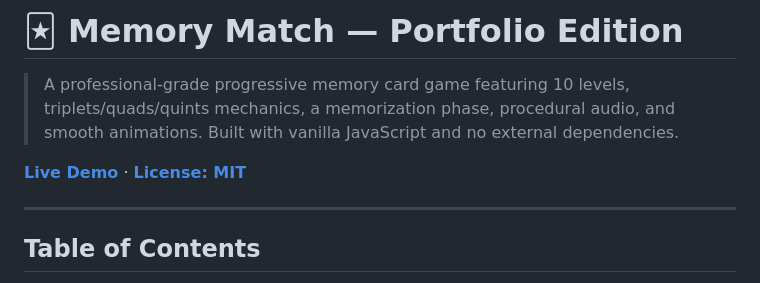
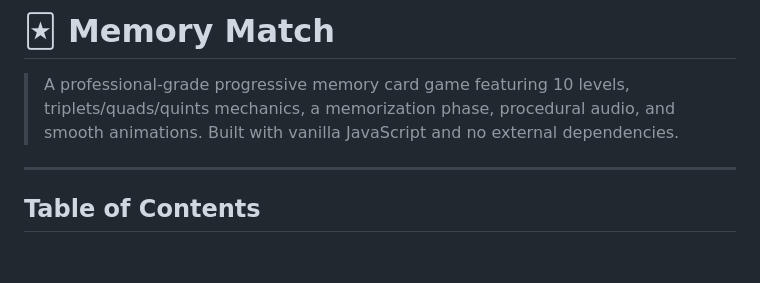
Before and after one commit to THMDhananjalee/memory-match-game, a Markdown page: README.md, the part around one of its changes. Rendered like a GitHub page; blank space fills up the shorter version.

```diff
--- a/README.md
+++ b/README.md
@@ -1,8 +1,8 @@
-# 🃏 Memory Match — Portfolio Edition
+# 🃏 Memory Match
 
 > A professional-grade progressive memory card game featuring 10 levels, triplets/quads/quints mechanics, a memorization phase, procedural audio, and smooth animations. Built with vanilla JavaScript and no external dependencies.
 
-**[Live Demo](#)** · **[License: MIT](#)**
+
 
 ---
 
```
Also changed, not shown: other parts of README.md (+0 -50 lines).
